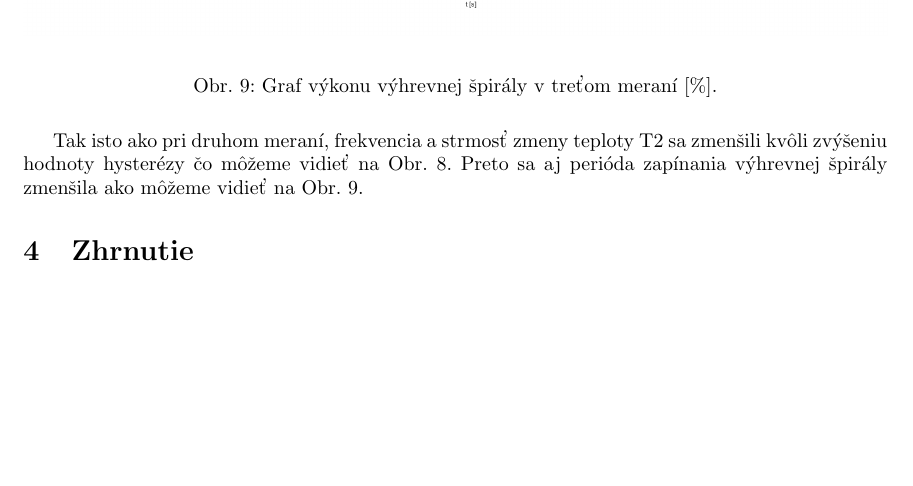
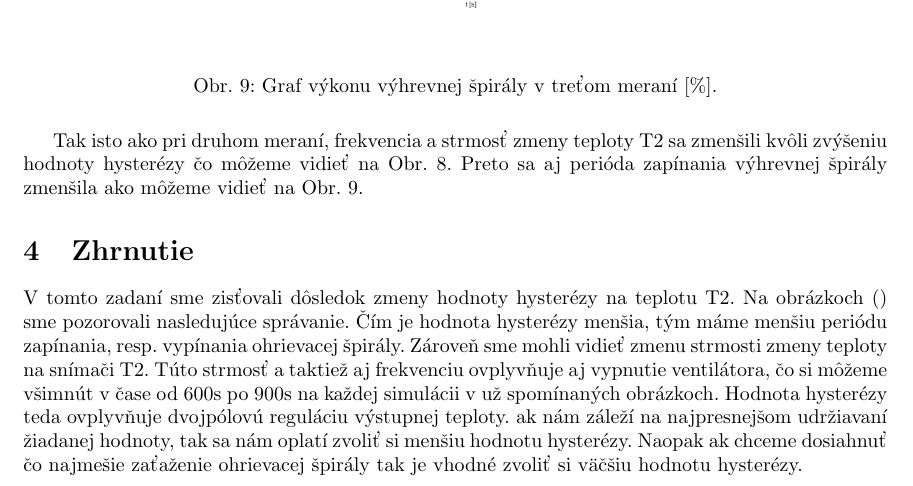
Before and after one commit to Fildo7525/SPcvicenie9, a LaTeX document (referat/main.tex): part of page 10 of 10, cut so that both start at the same text, the shorter picture padded with empty space. Compiled offline with pdfLaTeX.

Commit message:
zaver: zhrnutie vysledkov
Signed-off-by: Matus Machata <matus.machata@gmail.com>

```diff
--- a/referat/main.tex
+++ b/referat/main.tex
@@ -185,4 +185,7 @@ Tak isto ako pri druhom meraní, frekvencia a strmosť zmeny teploty T2 sa zmen
 \section{Zhrnutie}
 \label{sec:zhrnutie}
 
+V tomto zadaní sme zisťovali dôsledok zmeny hodnoty hysterézy na teplotu T2. Na obrázkoch () sme pozorovali nasledujúce správanie. Čím je hodnota hysterézy menšia, tým máme menšiu periódu zapínania, resp. vypínania ohrievacej špirály. Zároveň sme mohli vidieť zmenu strmosti zmeny teploty na snímači T2. Túto strmosť a taktiež aj frekvenciu ovplyvňuje aj vypnutie ventilátora, čo si môžeme všimnút v čase od 600s po 900s na každej simulácii v už spomínaných obrázkoch. Hodnota hysterézy teda ovplyvňuje dvojpólovú reguláciu výstupnej teploty. ak nám záleží na najpresnejšom udržiavaní žiadanej hodnoty, tak sa nám oplatí zvoliť si menšiu hodnotu hysterézy. Naopak ak chceme dosiahnuť čo najmešie zaťaženie ohrievacej špirály tak je vhodné zvoliť si väčšiu hodnotu hysterézy.
+
+
 \end{document}
```
